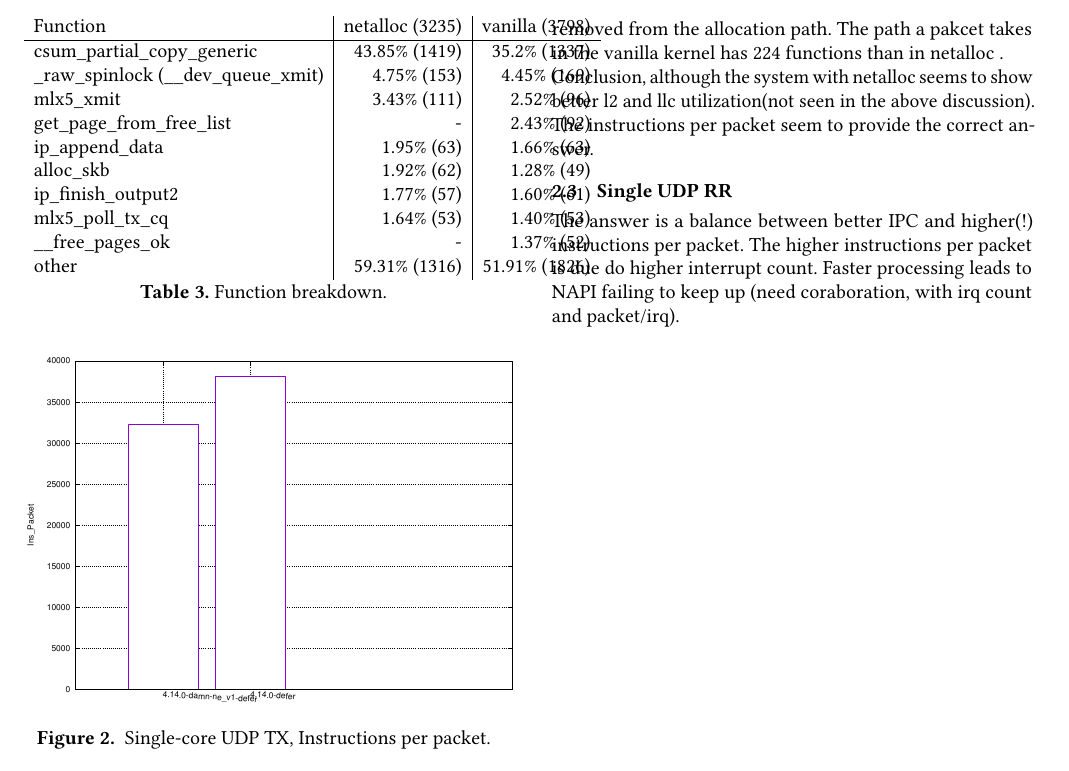
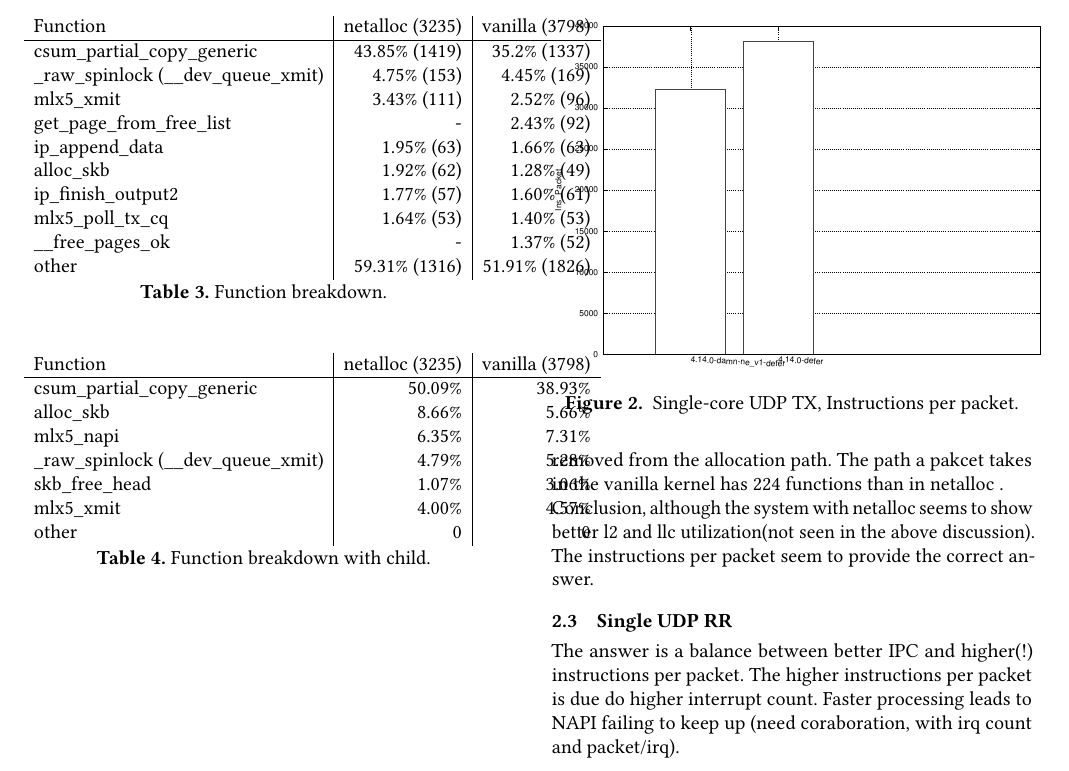
Before and after one commit to Markuze/nic400, a LaTeX paper (main.tex, which reads evaluation.tex): part of page 2 of 2, cut so that both start at the same text. Compiled offline with pdfLaTeX.

Commit message:
Updates from ShareLaTeX

```diff
--- a/evaluation.tex
+++ b/evaluation.tex
@@ -43,5 +43,19 @@ other & 59.31\% (1316) & 51.91\% (1826)
 \caption{\label{tab:s-u-tx-funcs}Function breakdown.}
 \end{table}
 
+\begin{table}
+\centering
+\begin{tabular}{l|r|r}
+Function & \oursys (3235)& vanilla (3798)\\\hline
+csum\_partial\_copy\_generic & 50.09\% & 38.93\%\\
+alloc\_skb & 8.66\%  & 5.66\%\\
+mlx5\_napi & 6.35\% & 7.31\%\\
+\_raw\_spinlock (\_\_dev\_queue\_xmit) & 4.79\% & 5.28\%\\
+skb\_free\_head & 1.07\% & 3.06\% \\
+mlx5\_xmit & 4.00\% & 4.57\%\\
+other & 0 & 0\\
+\end{tabular}
+\caption{\label{tab:s-u-tx-funcs_child}Function breakdown with child.}
+\end{table}
 \subsection{Single UDP RR}
 The answer is a balance between better IPC and higher(!) instructions per packet. The higher instructions per packet is due do higher interrupt count. Faster processing leads to NAPI failing to keep up (need coraboration, with irq count and packet/irq).
```
